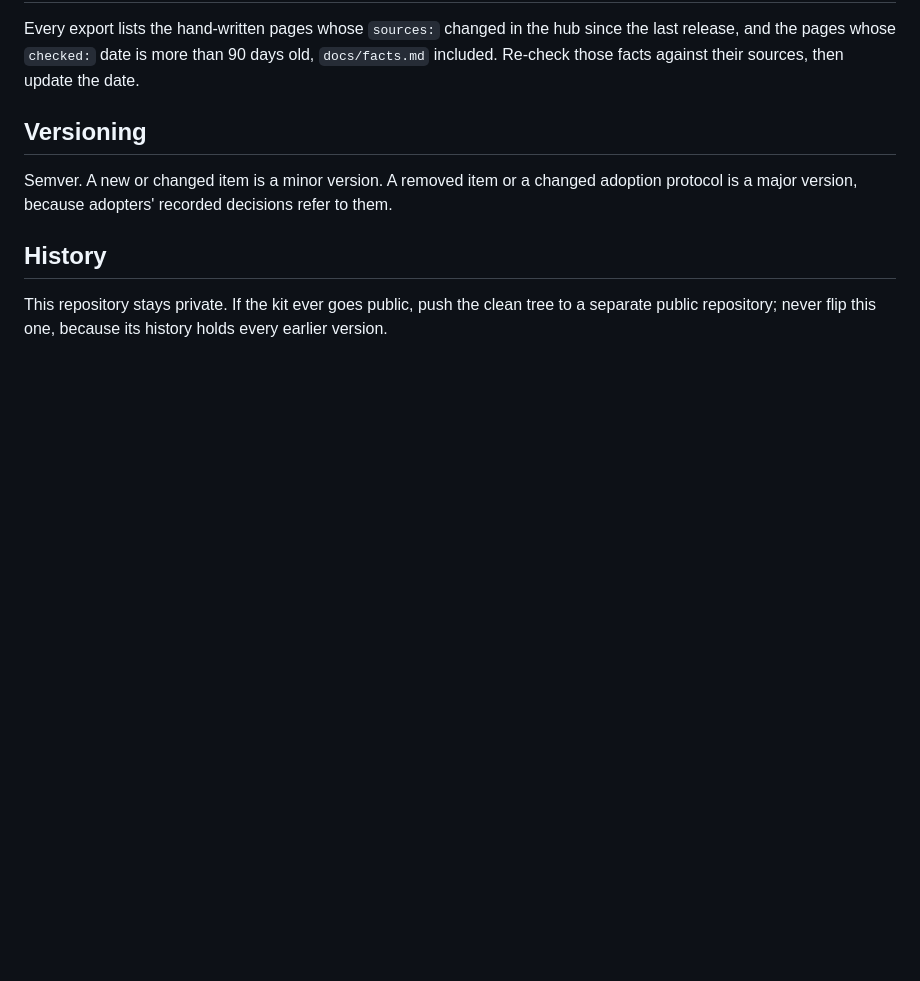
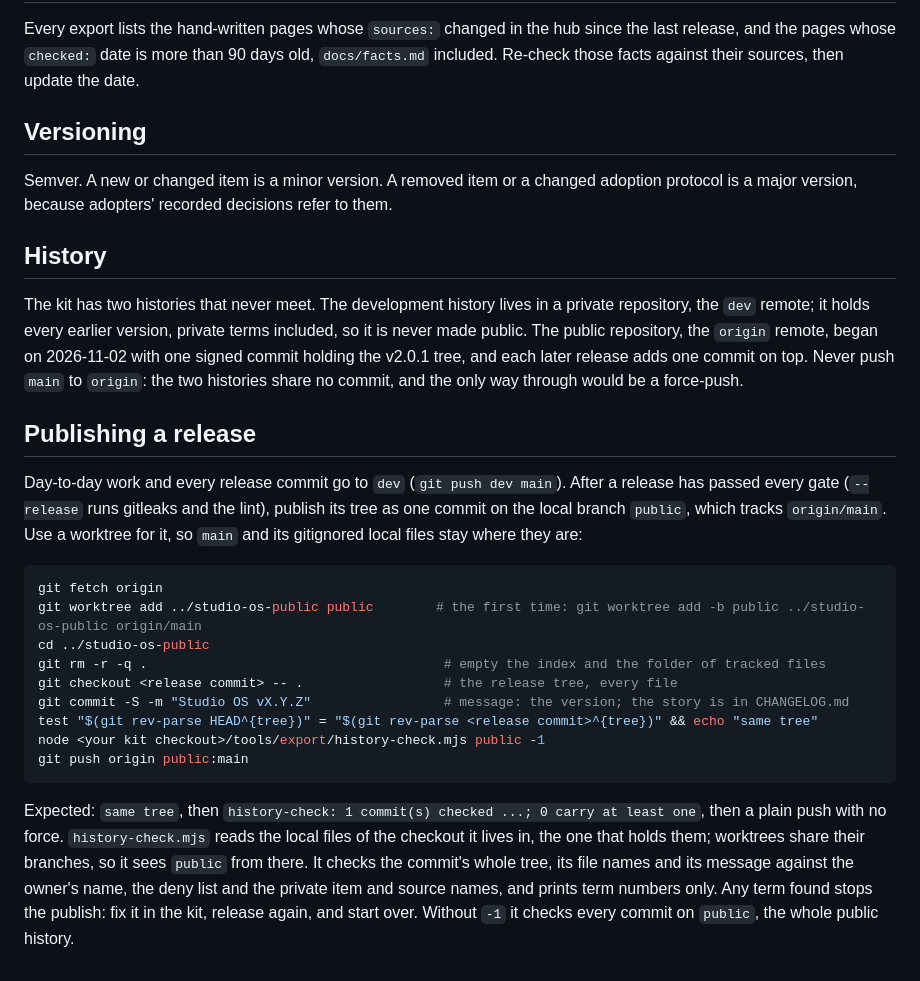
Before and after one commit to Richicinschi/studio-os, a Markdown page: docs/MAINTAINING.md, the part around the change. Rendered like a GitHub page; blank space fills up the shorter version.

````diff
--- a/docs/MAINTAINING.md
+++ b/docs/MAINTAINING.md
@@ -51,4 +51,22 @@ Semver. A new or changed item is a minor version. A removed item or a changed ad
 
 ## History
 
-This repository stays private. If the kit ever goes public, push the clean tree to a separate public repository; never flip this one, because its history holds every earlier version.
+The kit has two histories that never meet. The development history lives in a private repository, the `dev` remote; it holds every earlier version, private terms included, so it is never made public. The public repository, the `origin` remote, began on 2026-11-02 with one signed commit holding the v2.0.1 tree, and each later release adds one commit on top. Never push `main` to `origin`: the two histories share no commit, and the only way through would be a force-push.
+
+## Publishing a release
+
+Day-to-day work and every release commit go to `dev` (`git push dev main`). After a release has passed every gate (`--release` runs gitleaks and the lint), publish its tree as one commit on the local branch `public`, which tracks `origin/main`. Use a worktree for it, so `main` and its gitignored local files stay where they are:
+
+```bash
+git fetch origin
+git worktree add ../studio-os-public public        # the first time: git worktree add -b public ../studio-os-public origin/main
+cd ../studio-os-public
+git rm -r -q .                                      # empty the index and the folder of tracked files
+git checkout <release commit> -- .                  # the release tree, every file
+git commit -S -m "Studio OS vX.Y.Z"                 # message: the version; the story is in CHANGELOG.md
+test "$(git rev-parse HEAD^{tree})" = "$(git rev-parse <release commit>^{tree})" && echo "same tree"
+node <your kit checkout>/tools/export/history-check.mjs public -1
+git push origin public:main
+```
+
+Expected: `same tree`, then `history-check: 1 commit(s) checked ...; 0 carry at least one`, then a plain push with no force. `history-check.mjs` reads the local files of the checkout it lives in, the one that holds them; worktrees share their branches, so it sees `public` from there. It checks the commit's whole tree, its file names and its message against the owner's name, the deny list and the private item and source names, and prints term numbers only. Any term found stops the publish: fix it in the kit, release again, and start over. Without `-1` it checks every commit on `public`, the whole public history.
````
Also changed, not shown: CHANGELOG.md (+6 -0 lines), README.md (+51 -36 lines), docs/banner.png (added), 4 other files.
